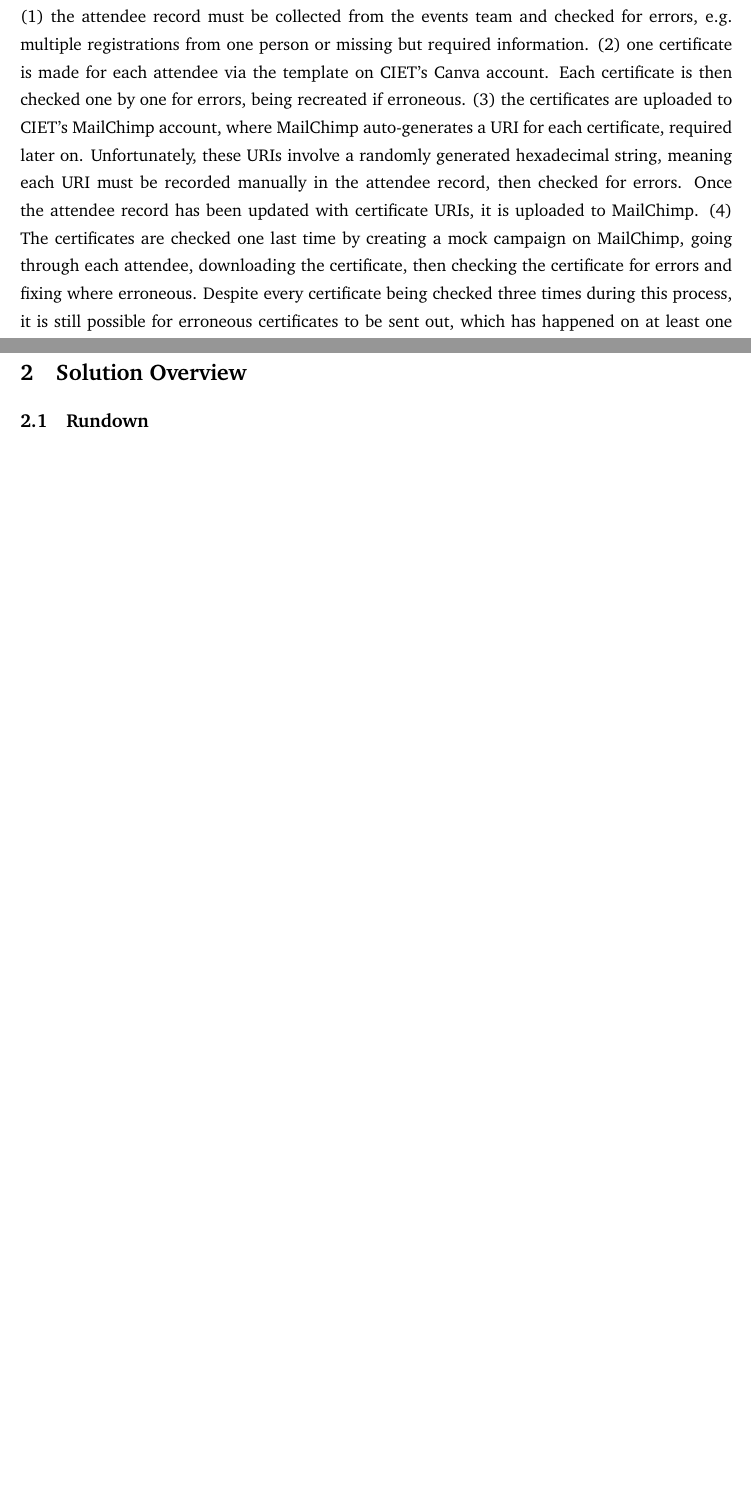
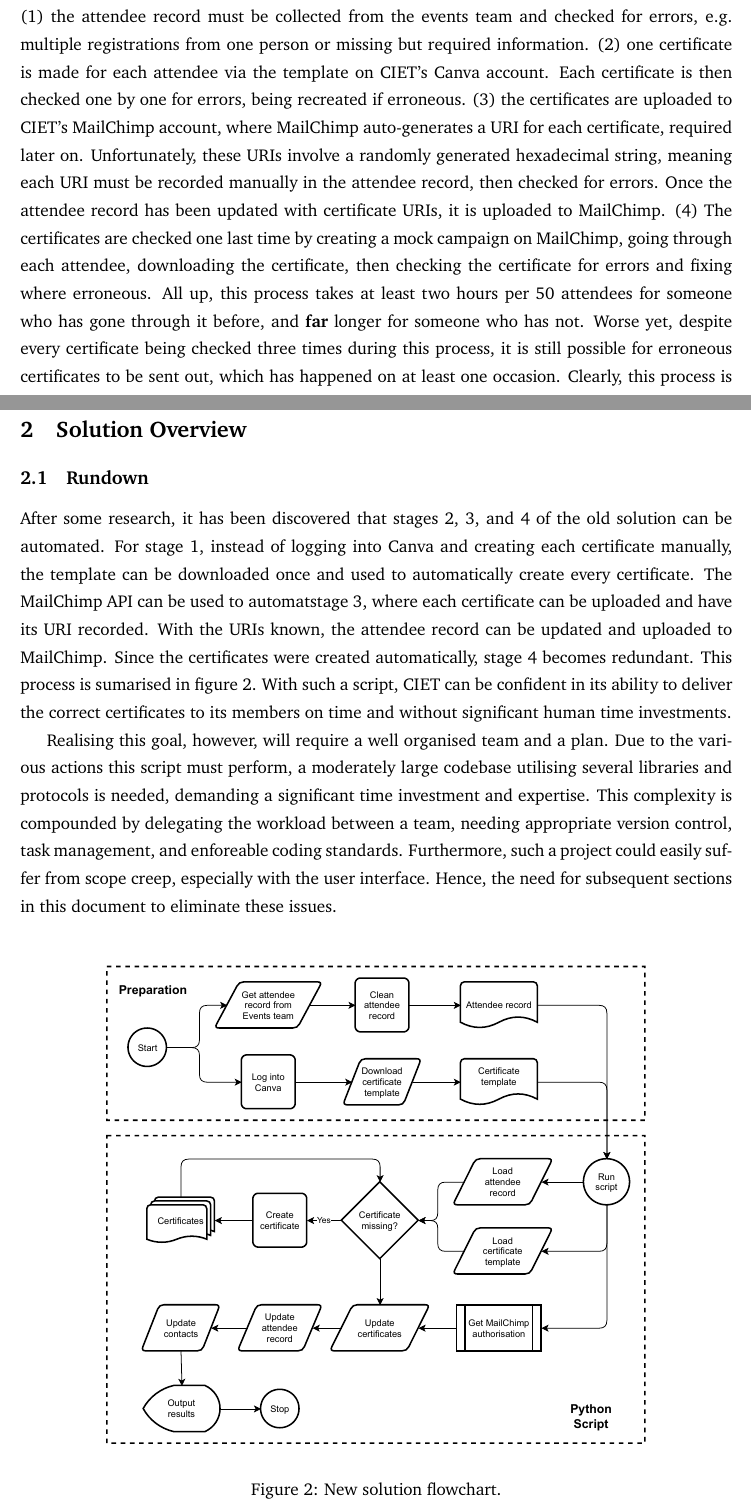
Before and after one commit to rehaabsyed/CertificateAutomater, a LaTeX document (docs/kickstart/kickstart.tex): two parts of pages 4 and 6 of 14 before the commit and two parts of pages 4 and 6 of 15 after it, joined at a grey line, cut so that both start at the same text, the shorter picture padded with empty space. Compiled offline with pdfLaTeX.

Commit message:
Wrote first draft of solution rundown

```diff
--- a/docs/kickstart/kickstart.tex
+++ b/docs/kickstart/kickstart.tex
@@ -131,7 +131,7 @@ Curtin IET On Campus (or ``CIET'' for short) provides multiple industry talks an
 
 \subsection{Problem}
 
-Despite the necessity of creating and sending certificates, the process for doing so is extremely time consuming and error prone. As shown in Figure \ref{fig:old-solution}, this process is comprised of four stages: (1) the attendee record must be collected from the events team and checked for errors, e.g. multiple registrations from one person or missing but required information. (2) one certificate is made for each attendee via the template on CIET's Canva account. Each certificate is then checked one by one for errors, being recreated if erroneous. (3) the certificates are uploaded to CIET's MailChimp account, where MailChimp auto-generates a URI for each certificate, required later on. Unfortunately, these URIs involve a randomly generated hexadecimal string, meaning each URI must be recorded manually in the attendee record, then checked for errors. Once the attendee record has been updated with certificate URIs, it is uploaded to MailChimp. (4) The certificates are checked one last time by creating a mock campaign on MailChimp, going through each attendee, downloading the certificate, then checking the certificate for errors and fixing where erroneous. Despite every certificate being checked three times during this process, it is still possible for erroneous certificates to be sent out, which has happened on at least one occasion. Clearly, this process is extremely time consuming and error prone, leading to attendee frustration and a negative impact on CIET's reputation.
+Despite the necessity of creating and sending certificates, the process for doing so is extremely time consuming and error prone. As shown in Figure \ref{fig:old-solution}, this process is comprised of four stages: (1) the attendee record must be collected from the events team and checked for errors, e.g. multiple registrations from one person or missing but required information. (2) one certificate is made for each attendee via the template on CIET's Canva account. Each certificate is then checked one by one for errors, being recreated if erroneous. (3) the certificates are uploaded to CIET's MailChimp account, where MailChimp auto-generates a URI for each certificate, required later on. Unfortunately, these URIs involve a randomly generated hexadecimal string, meaning each URI must be recorded manually in the attendee record, then checked for errors. Once the attendee record has been updated with certificate URIs, it is uploaded to MailChimp. (4) The certificates are checked one last time by creating a mock campaign on MailChimp, going through each attendee, downloading the certificate, then checking the certificate for errors and fixing where erroneous. All up, this process takes at least two hours per 50 attendees for someone who has gone through it before, and \textbf{far} longer for someone who has not. Worse yet, despite every certificate being checked three times during this process, it is still possible for erroneous certificates to be sent out, which has happened on at least one occasion. Clearly, this process is extremely time consuming and error prone, leading to attendee frustration and a negative impact on CIET's reputation.
 
 \newpage
 
@@ -147,7 +147,16 @@ Despite the necessity of creating and sending certificates, the process for doin
 
 \subsection{Rundown}
 
+After some research, it has been discovered that stages 2, 3, and 4 of the old solution can be automated. For stage 1, instead of logging into Canva and creating each certificate manually, the template can be downloaded once and used to automatically create every certificate. The MailChimp API can be used to automatstage 3, where each certificate can be uploaded and have its URI recorded. With the URIs known, the attendee record can be updated and uploaded to MailChimp. Since the certificates were created automatically, stage 4 becomes redundant. This process is sumarised in figure \ref{fig:new-solution}. With such a script, CIET can be confident in its ability to deliver the correct certificates to its members on time and without significant human time investments.
 
+\begin{figure}[b!]
+    \centering
+    \includegraphics[width=0.8\textwidth]{figures/new_solution.pdf}
+    \caption{New solution flowchart.}
+    \label{fig:new-solution}
+\end{figure}
+
+Realising this goal, however, will require a well organised team and a plan. Due to the various actions this script must perform, a moderately large codebase utilising several libraries and protocols is needed, demanding a significant time investment and expertise. This complexity is compounded by delegating the workload between a team, needing appropriate version control, task management, and enforeable coding standards. Furthermore, such a project could easily suffer from scope creep, especially with the user interface. Hence, the need for subsequent sections in this document to eliminate these issues.
 
 \subsection{Minimal Viable Product}
 
```
Also changed, not shown: docs/kickstart/figures/new_solution.pdf (added), docs/kickstart/kickstart.pdf, 1 other file.
